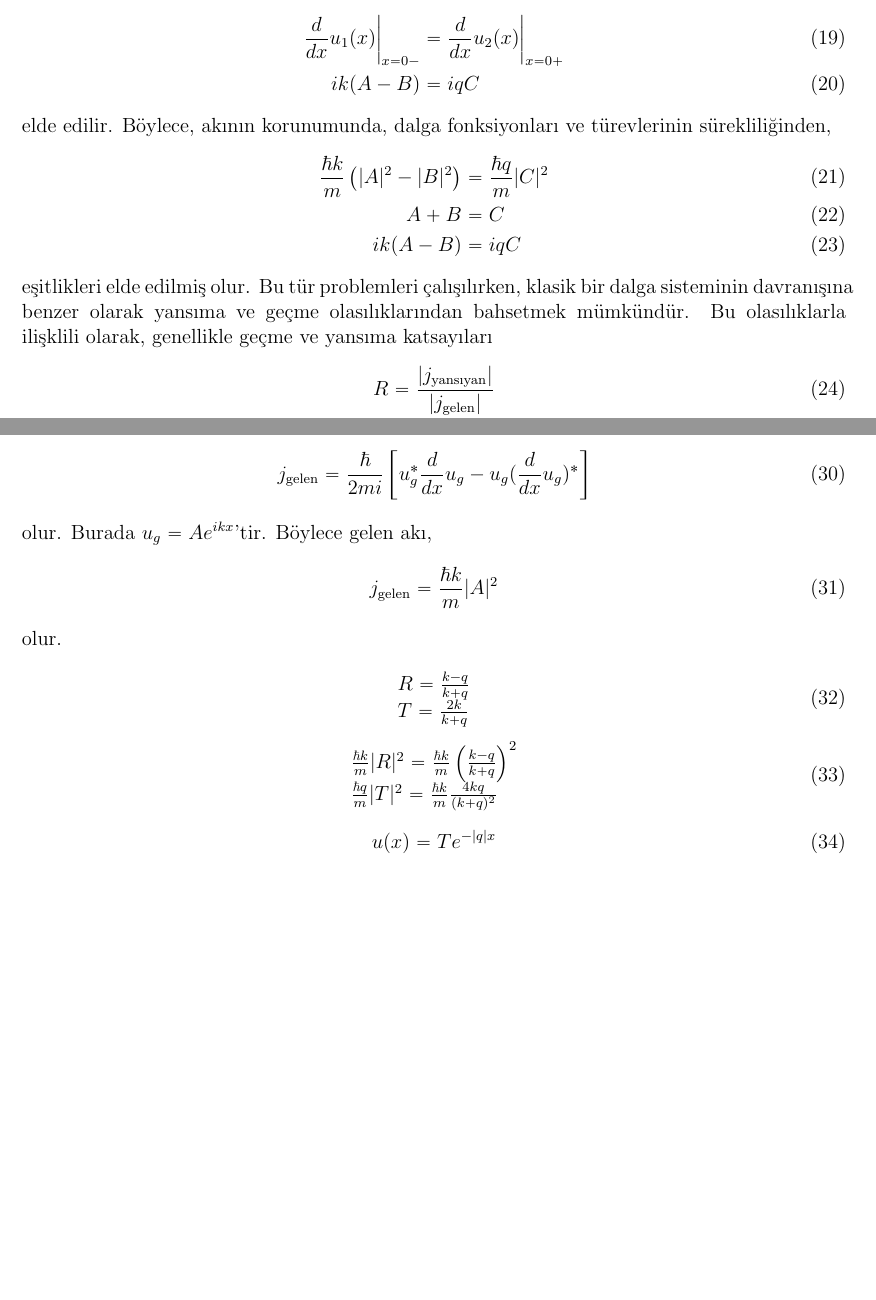
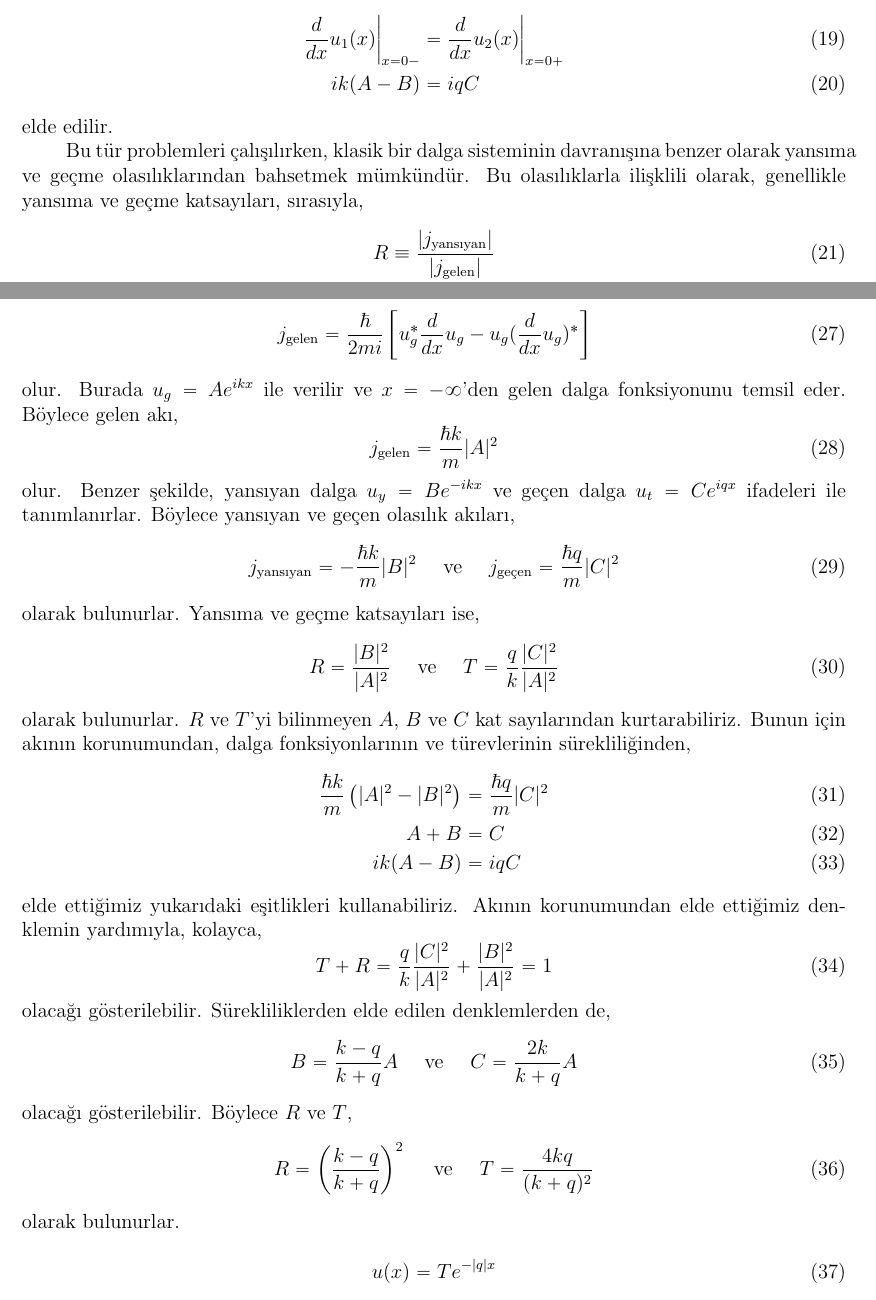
Before and after one commit to mkarakoc/Kuantum_Fizigi, a LaTeX document (dersnotlari/04ncuBolum.tex): two parts of pages 5 and 6 of 7, joined at a grey line, cut so that both start at the same text, the shorter picture padded with empty space. Compiled offline with pdfLaTeX.

Commit message:
4ncü bölüm güncelleme

```diff
--- a/dersnotlari/04ncuBolum.tex
+++ b/dersnotlari/04ncuBolum.tex
@@ -228,21 +228,14 @@ Bu problemde türevlerinin sürekliliği sağlandığına göre; türevlerinin s
 i k ( A - B ) &= i q C
 \end{align}
 %%
-elde edilir. Böylece, akının korunumunda, dalga fonksiyonları ve türevlerinin sürekliliğinden,
+elde edilir.
+
+Bu tür problemleri çalışılırken, klasik bir dalga sisteminin davranışına benzer olarak yansıma ve geçme olasılıklarından bahsetmek mümkündür. Bu olasılıklarla ilişklili olarak, genellikle yansıma ve geçme katsayıları, sırasıyla,
 %%
 %%
 \begin{align}
-\frac { \hbar k } { m } \left( | A | ^ { 2 }  - | B | ^ { 2 } \right) &= \frac { \hbar q } { m } | C | ^ { 2 }\\
-A + B  &= C \\
-i k ( A - B ) &= i q C
-\end{align}
-%%
-eşitlikleri elde edilmiş olur. Bu tür problemleri çalışılırken, klasik bir dalga sisteminin davranışına benzer olarak yansıma ve geçme olasılıklarından bahsetmek mümkündür. Bu olasılıklarla ilişklili olarak, genellikle geçme ve yansıma katsayıları
-%%
-%%
-\begin{align}
-R = \frac{|j_\text{yansıyan}|}{|j_\text{gelen}|} \\
-T = \frac{|j_\text{geçen}|}{|j_\text{gelen}|}
+R \equiv \frac{|j_\text{yansıyan}|}{|j_\text{gelen}|} \\
+T \equiv \frac{|j_\text{geçen}|}{|j_\text{gelen}|}
 \end{align}
 %%
 şeklinde tanımlanırlar. $R$ ve $T$'yi hesaplamadan önce olasılık akısı üzerinde biraz daha bilgilerimizi genişletmeliyiz: olasılık akısını üç boyutlu durum için yazacak olursak,
@@ -279,10 +272,55 @@ olmasını gerektirir. Tekrar basamak potansiyeli çalıştığımız bir boyutl
 j_\text{gelen} =  \frac{\hbar}{2 m i} \left[u^*_g \frac{d}{dx}u_g - u_g (\frac{d}{dx}u_g)^*\right]
 \end{equation}
 %%
-olur. Burada $u_g = A e ^ { i k x } $'tir. Böylece gelen akı,
+olur. Burada $u_g = A e ^ { i k x } $ ile verilir ve $x=-\infty$'den gelen dalga fonksiyonunu temsil eder. Böylece gelen akı,
 %%
 \begin{equation}
 j_\text{gelen} =  \frac{\hbar k}{m} |A|^2
 \end{equation}
 %%
-olur.
+olur. Benzer şekilde, yansıyan dalga $u_y = B e ^ { -i k x } $ ve geçen dalga $u_t = C e ^ { i q x } $ ifadeleri ile tanımlanırlar. Böylece yansıyan ve geçen olasılık akıları,
+%%
+\begin{equation}
+j_\text{yansıyan} =  -\frac{\hbar k}{m} |B|^2 \quad \text{ ve } \quad
+j_\text{geçen} =  \frac{\hbar q}{m} |C|^2
+\end{equation}
+%%
+olarak bulunurlar. Yansıma ve geçme katsayıları ise,
+%%
+%%
+\begin{equation}
+R =  \frac{|B|^2}{|A|^2} \quad \text{ ve } \quad
+T =  \frac{q}{k} \frac{|C|^2}{|A|^2}
+\end{equation}
+%%
+olarak bulunurlar. $R$ ve $T$'yi bilinmeyen $A$, $B$ ve $C$ kat sayılarından
+kurtarabiliriz. Bunun için akının korunumundan, dalga fonksiyonlarının ve türevlerinin sürekliliğinden,
+%%
+%%
+\begin{align}
+\frac { \hbar k } { m } \left( | A | ^ { 2 }  - | B | ^ { 2 } \right) &= \frac { \hbar q } { m } | C | ^ { 2 }\\
+A + B  &= C \\
+i k ( A - B ) &= i q C
+\end{align}
+%%
+elde ettiğimiz yukarıdaki eşitlikleri kullanabiliriz. Akının korunumundan elde ettiğimiz denklemin yardımıyla, kolayca,
+%%
+\begin{equation}
+T + R =  \frac{q}{k} \frac{|C|^2}{|A|^2} + \frac{|B|^2}{|A|^2} = 1
+\end{equation}
+%%
+olacağı gösterilebilir. Sürekliliklerden elde edilen denklemlerden de,
+%%
+\begin{equation}
+B =  \frac{k-q}{k+q} A \quad \text{ ve } \quad
+C =  \frac{2k}{k+q} A
+\end{equation}
+%%
+olacağı gösterilebilir. Böylece $R$ ve $T$,
+%%
+\begin{equation}
+R =  \left(\frac{k-q}{k+q}\right)^2  \quad \text{ ve } \quad
+T =  \frac{4kq}{(k+q)^2}
+\end{equation}
+%%
+olarak bulunurlar.
@@ -289,15 +332,7 @@ olur.
+	\label{fig:basamakpotansiyelitrev0grafigi}
+\end{figure}
 
 
-%u_1 ( x ) \equiv u ( x ) = A e ^ { i k x } + B e ^ { - i k x }
-
-\begin{equation}
-\begin{array} { l } { R = \frac { k - q } { k + q } } \\ { T = \frac { 2 k } { k + q } } \end{array}
-\end{equation}
-
-
-\begin{equation}
-\begin{array} { l } { \frac { \hbar k } { m } | R | ^ { 2 } = \frac { \hbar k } { m } \left( \frac { k - q } { k + q } \right) ^ { 2 } } \\ { \frac { \hbar q } { m } | T | ^ { 2 } = \frac { \hbar k } { m } \frac { 4 k q } { ( k + q ) ^ { 2 } } } \end{array}
-\end{equation}
 
 
 \begin{equation}
```
Also changed, not shown: dersnotlari/04ncuBolum.pdf, dersnotlari/figurler/Basamak_Potansiyeli_TR_EV0_grafigi.png (added), dersnotlari/04ncuBolum.tex (5 more changed lines).
